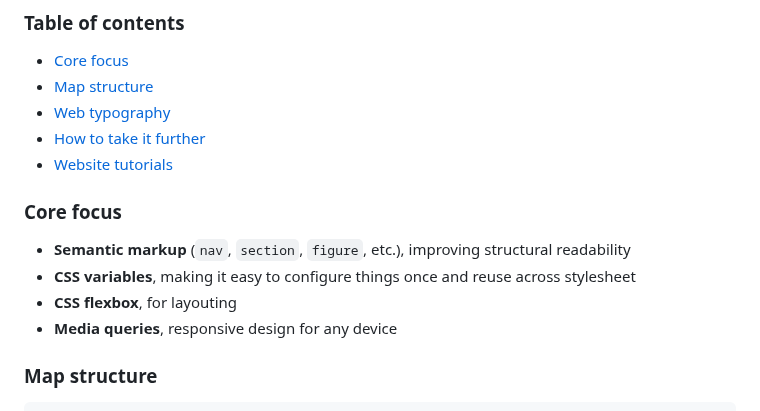
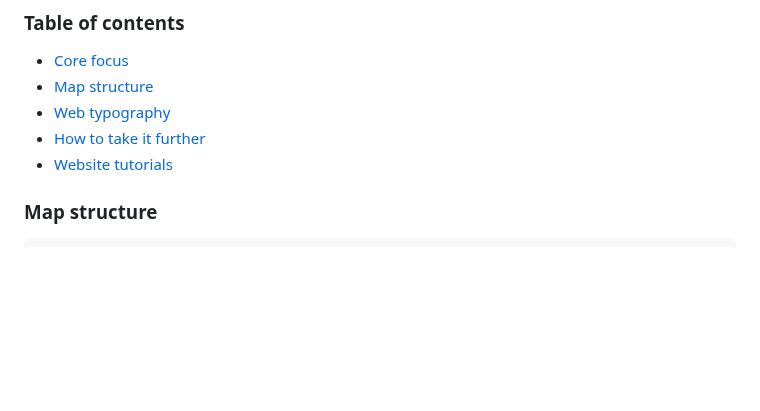
Before and after one commit to francois-gm/go-kabk-y2-portfolio, a Markdown page: 02 - 20250410 - Building your page/README.md, the part around the change. Rendered like a GitHub page; blank space fills up the shorter version.

```diff
--- a/02 - 20250410 - Building your page/README.md
+++ b/02 - 20250410 - Building your page/README.md
@@ -11,13 +11,6 @@ We will work from a simple HTML template that covers the essentials.
 - [Web typography](#web-typography)
 - [How to take it further](#how-to-take-it-further)
 - [Website tutorials](#website-tutorials)
-
-### Core focus
-
-- **Semantic markup** (`nav`, `section`, `figure`, etc.), improving structural readability
-- **CSS variables**, making it easy to configure things once and reuse across stylesheet
-- **CSS flexbox**, for layouting
-- **Media queries**, responsive design for any device
 
 ### Map structure
 
```
